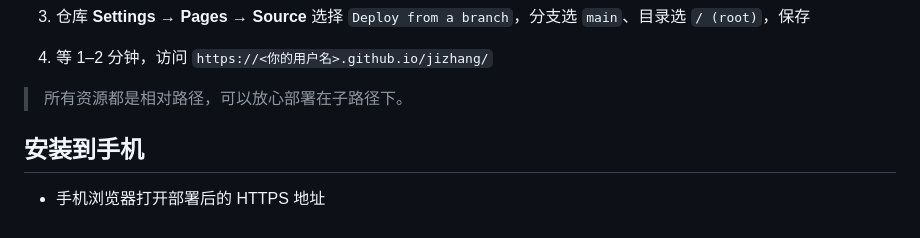
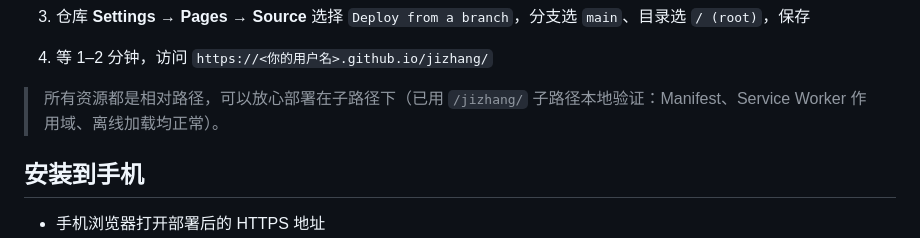
Before and after one commit to 1727798350x-lgtm/jizhang, a Markdown page: README.md, the part around the change. GitHub-like rendering.

Commit message:
补充子路径部署验证说明

```diff
--- a/README.md
+++ b/README.md
@@ -39,7 +39,7 @@ npm run preview # 无头浏览器截图 + 离线/PWA 冒烟测试（需先 npm r
 3. 仓库 **Settings → Pages → Source** 选择 `Deploy from a branch`，分支选 `main`、目录选 `/ (root)`，保存
 4. 等 1–2 分钟，访问 `https://<你的用户名>.github.io/jizhang/`
 
-> 所有资源都是相对路径，可以放心部署在子路径下。
+> 所有资源都是相对路径，可以放心部署在子路径下（已用 `/jizhang/` 子路径本地验证：Manifest、Service Worker 作用域、离线加载均正常）。
 
 ## 安装到手机
 
```
